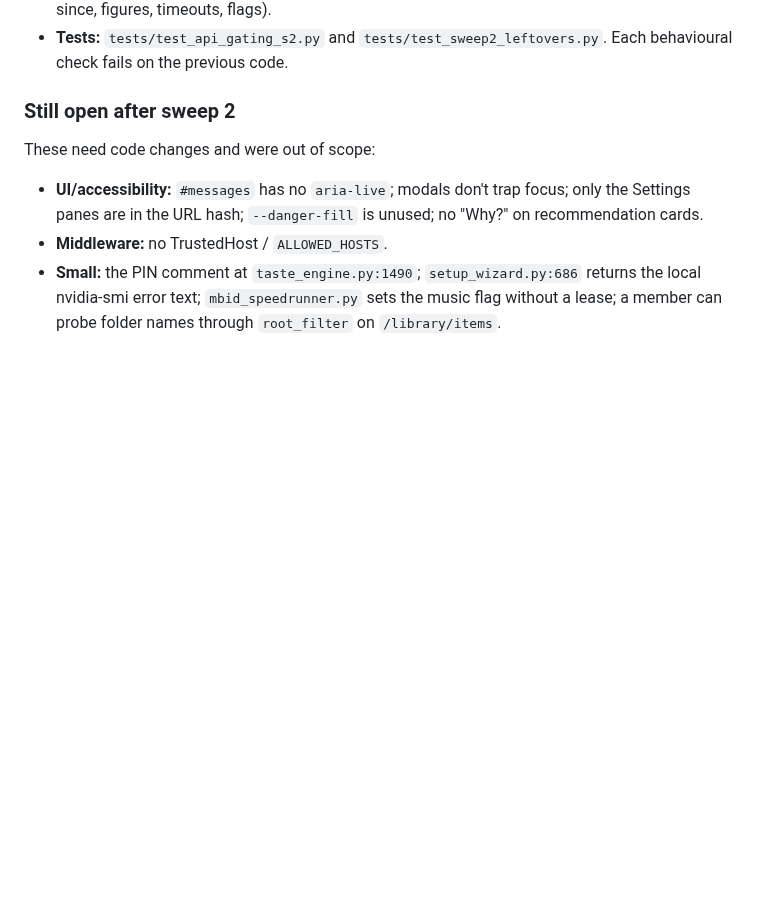
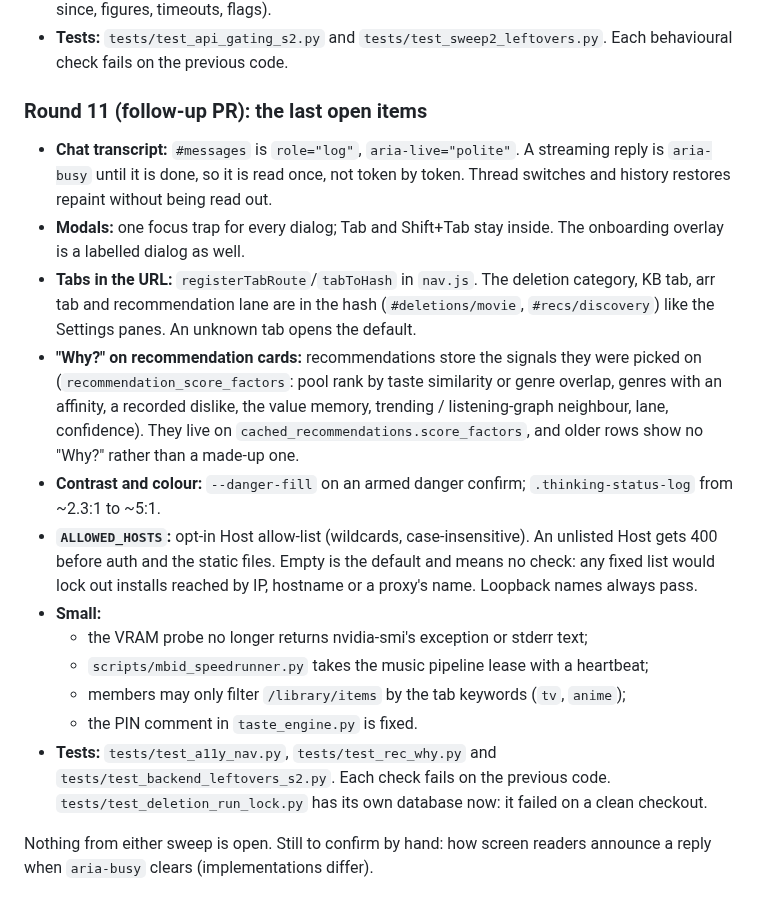
Before and after one commit to Randomname653/Curatarr, a Markdown page: docs/SILENT_FAILURE_SWEEP_2026_10.md, the part around one of its changes. GitHub-like rendering; blank space fills up the shorter version.

Commit message:
Docs: sweep round 11, nothing left open; changelog; audit status for ALLOWED_HOSTS
Co-Authored-By: Claude Opus 5.5 <noreply@anthropic.com>
Claude-Session: https://claude.ai/code/session_01MfYtKLTq1FL8kGZe57cstG

```diff
--- a/docs/SILENT_FAILURE_SWEEP_2026_10.md
+++ b/docs/SILENT_FAILURE_SWEEP_2026_10.md
@@ -475,13 +475,36 @@ left; the static ratchet only saw direct calls in a coroutine body.
 - **Tests:** `tests/test_api_gating_s2.py` and `tests/test_sweep2_leftovers.py`. Each
   behavioural check fails on the previous code.
 
-### Still open after sweep 2
+### Round 11 (follow-up PR): the last open items
 
-These need code changes and were out of scope:
-- **UI/accessibility:** `#messages` has no `aria-live`; modals don't trap focus; only the
-  Settings panes are in the URL hash; `--danger-fill` is unused; no "Why?" on
-  recommendation cards.
-- **Middleware:** no TrustedHost / `ALLOWED_HOSTS`.
-- **Small:** the PIN comment at `taste_engine.py:1490`; `setup_wizard.py:686` returns the
-  local nvidia-smi error text; `mbid_speedrunner.py` sets the music flag without a lease;
-  a member can probe folder names through `root_filter` on `/library/items`.
+- **Chat transcript:** `#messages` is `role="log"`, `aria-live="polite"`. A streaming reply
+  is `aria-busy` until it is done, so it is read once, not token by token. Thread switches
+  and history restores repaint without being read out.
+- **Modals:** one focus trap for every dialog; Tab and Shift+Tab stay inside. The
+  onboarding overlay is a labelled dialog as well.
+- **Tabs in the URL:** `registerTabRoute`/`tabToHash` in `nav.js`. The deletion category,
+  KB tab, arr tab and recommendation lane are in the hash (`#deletions/movie`,
+  `#recs/discovery`) like the Settings panes. An unknown tab opens the default.
+- **"Why?" on recommendation cards:** recommendations store the signals they were picked
+  on (`recommendation_score_factors`: pool rank by taste similarity or genre overlap,
+  genres with an affinity, a recorded dislike, the value memory, trending / listening-graph
+  neighbour, lane, confidence). They live on `cached_recommendations.score_factors`, and
+  older rows show no "Why?" rather than a made-up one.
+- **Contrast and colour:** `--danger-fill` on an armed danger confirm;
+  `.thinking-status-log` from ~2.3:1 to ~5:1.
+- **`ALLOWED_HOSTS`:** opt-in Host allow-list (wildcards, case-insensitive). An unlisted
+  Host gets 400 before auth and the static files. Empty is the default and means no check:
+  any fixed list would lock out installs reached by IP, hostname or a proxy's name.
+  Loopback names always pass.
+- **Small:**
+  - the VRAM probe no longer returns nvidia-smi's exception or stderr text;
+  - `scripts/mbid_speedrunner.py` takes the music pipeline lease with a heartbeat;
+  - members may only filter `/library/items` by the tab keywords (`tv`, `anime`);
+  - the PIN comment in `taste_engine.py` is fixed.
+- **Tests:** `tests/test_a11y_nav.py`, `tests/test_rec_why.py` and
+  `tests/test_backend_leftovers_s2.py`. Each check fails on the previous code.
+  `tests/test_deletion_run_lock.py` has its own database now: it failed on a clean
+  checkout.
+
+Nothing from either sweep is open. Still to confirm by hand: how screen readers announce
+a reply when `aria-busy` clears (implementations differ).
```
Also changed, not shown: other parts of docs/SILENT_FAILURE_SWEEP_2026_10.md (+3 -3 lines), CHANGELOG.md (+13 -0 lines), docs/security/appsec-audit-2026-10-10.md (+4 -2 lines).
